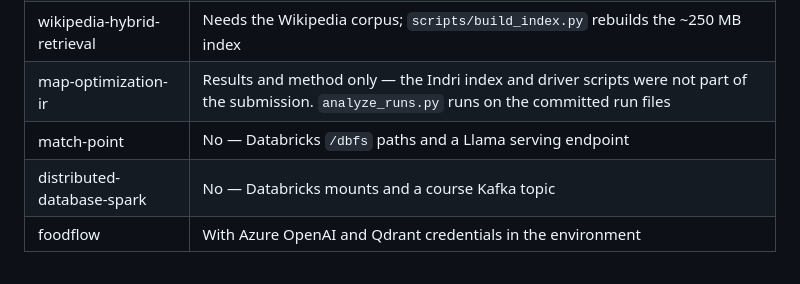
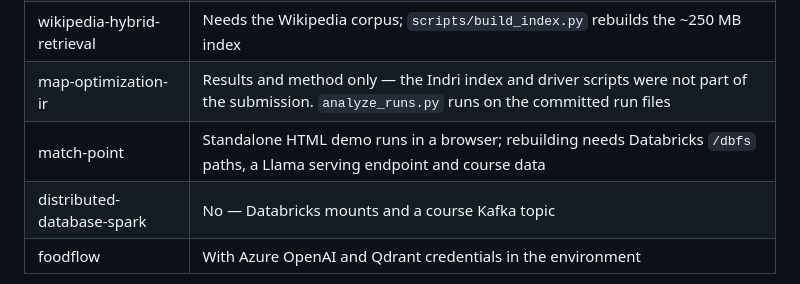
Before and after one commit to razbenaharon/academic-projects, a Markdown page: README.md, the part around the change. Drawn GitHub-style.

```diff
--- a/README.md
+++ b/README.md
@@ -52,7 +52,7 @@ Most of these depend on course-provided data that cannot be redistributed, and s
 | surgical-tool-detection | Inference runs with the release weights; training needs the course data. See [`REPRODUCE.md`](surgical-tool-detection/REPRODUCE.md) |
 | wikipedia-hybrid-retrieval | Needs the Wikipedia corpus; `scripts/build_index.py` rebuilds the ~250 MB index |
 | map-optimization-ir | Results and method only — the Indri index and driver scripts were not part of the submission. `analyze_runs.py` runs on the committed run files |
-| match-point | No — Databricks `/dbfs` paths and a Llama serving endpoint |
+| match-point | Standalone HTML demo runs in a browser; rebuilding needs Databricks `/dbfs` paths, a Llama serving endpoint and course data |
 | distributed-database-spark | No — Databricks mounts and a course Kafka topic |
 | foodflow | With Azure OpenAI and Qdrant credentials in the environment |
 
```
Also changed, not shown: match-point/README.md (+27 -0 lines), match-point/assets/demo-preview.jpg (added), 6 other files.
